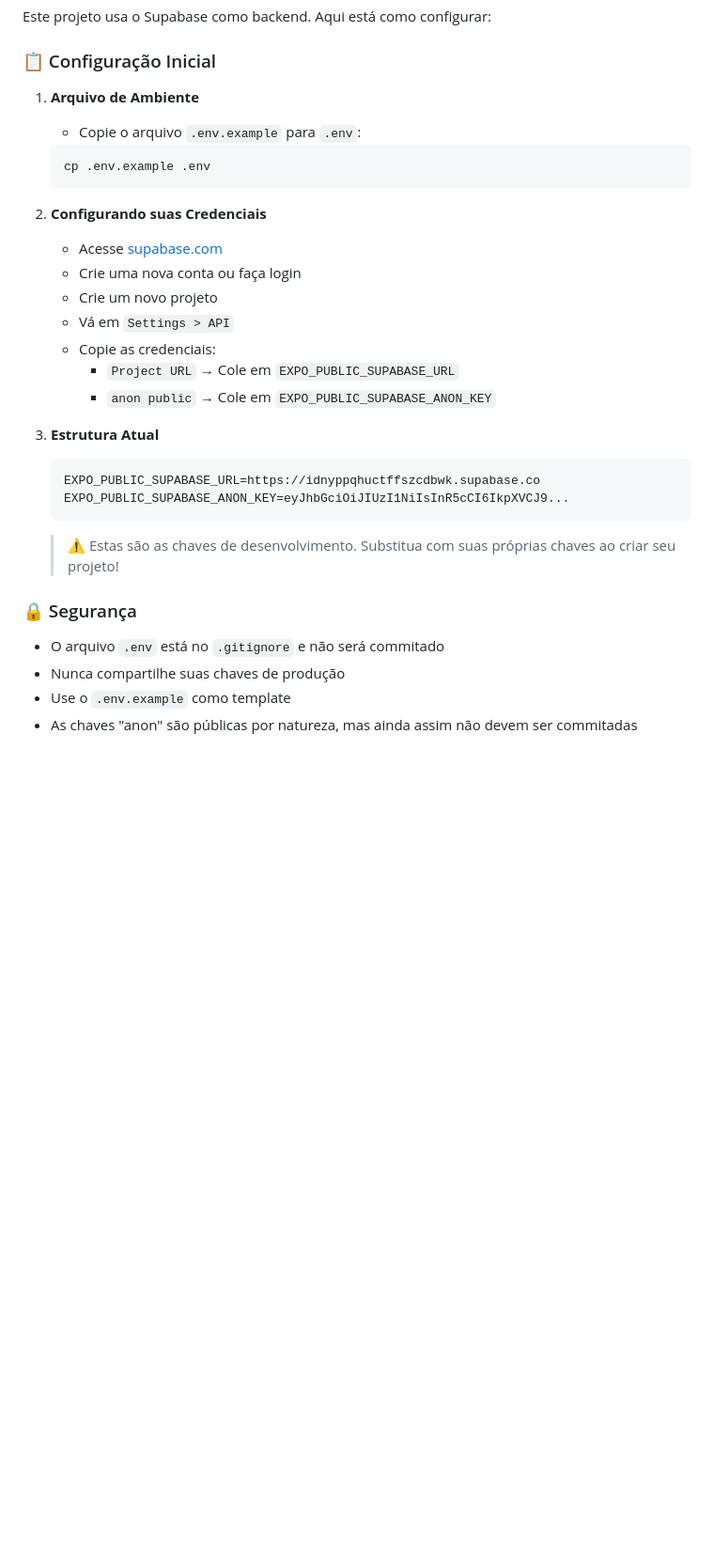
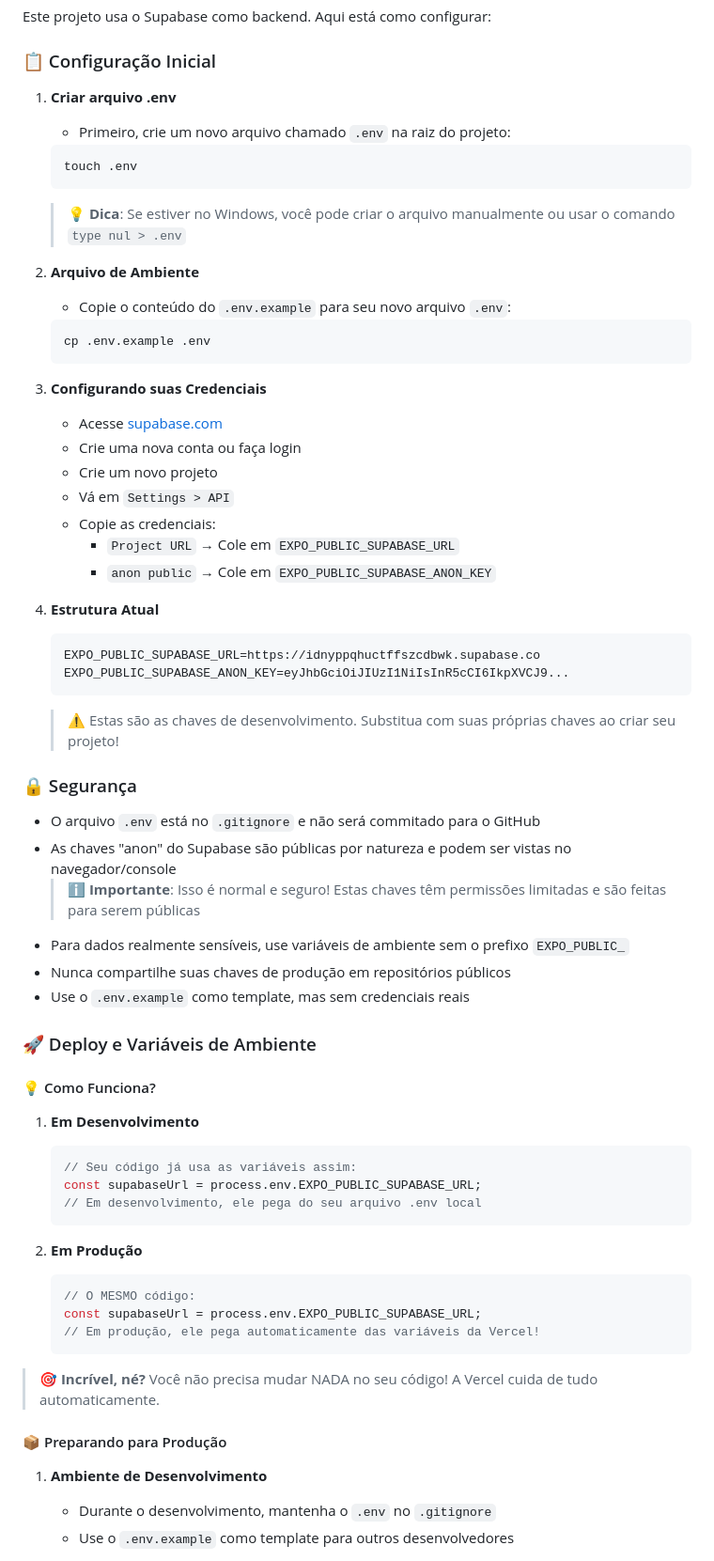
Before and after one commit to Aicrus/projeto10, a Markdown page: README.md, the part around one of its changes. Shown at 94% size. Drawn GitHub-style; blank space fills up the shorter version.

Commit message:
sua mensagem do commit

````diff
--- a/README.md
+++ b/README.md
@@ -58,13 +58,20 @@ Este projeto usa o Supabase como backend. Aqui está como configurar:
 
 ### 📋 Configuração Inicial
 
-1. **Arquivo de Ambiente**
-   - Copie o arquivo `.env.example` para `.env`:
+1. **Criar arquivo .env**
+   - Primeiro, crie um novo arquivo chamado `.env` na raiz do projeto:
+   ```bash
+   touch .env
+   ```
+   > 💡 **Dica**: Se estiver no Windows, você pode criar o arquivo manualmente ou usar o comando `type nul > .env`
+
+2. **Arquivo de Ambiente**
+   - Copie o conteúdo do `.env.example` para seu novo arquivo `.env`:
    ```bash
    cp .env.example .env
    ```
 
-2. **Configurando suas Credenciais**
+3. **Configurando suas Credenciais**
    - Acesse [supabase.com](https://supabase.com)
    - Crie uma nova conta ou faça login
    - Crie um novo projeto
@@ -73,7 +80,7 @@ Este projeto usa o Supabase como backend. Aqui está como configurar:
      - `Project URL` → Cole em `EXPO_PUBLIC_SUPABASE_URL`
      - `anon public` → Cole em `EXPO_PUBLIC_SUPABASE_ANON_KEY`
 
-3. **Estrutura Atual**
+4. **Estrutura Atual**
    ```
    EXPO_PUBLIC_SUPABASE_URL=https://idnyppqhuctffszcdbwk.supabase.co
    EXPO_PUBLIC_SUPABASE_ANON_KEY=eyJhbGciOiJIUzI1NiIsInR5cCI6IkpXVCJ9...
@@ -82,7 +89,37 @@ Este projeto usa o Supabase como backend. Aqui está como configurar:
 
 ### 🔒 Segurança
 
-- O arquivo `.env` está no `.gitignore` e não será commitado
-- Nunca compartilhe suas chaves de produção
-- Use o `.env.example` como template
-- As chaves "anon" são públicas por natureza, mas ainda assim não devem ser commitadas
+- O arquivo `.env` está no `.gitignore` e não será commitado para o GitHub
+- As chaves "anon" do Supabase são públicas por natureza e podem ser vistas no navegador/console
+  > ℹ️ **Importante**: Isso é normal e seguro! Estas chaves têm permissões limitadas e são feitas para serem públicas
+- Para dados realmente sensíveis, use variáveis de ambiente sem o prefixo `EXPO_PUBLIC_`
+- Nunca compartilhe suas chaves de produção em repositórios públicos
+- Use o `.env.example` como template, mas sem credenciais reais
+
+### 🚀 Deploy e Variáveis de Ambiente
+
+#### 💡 Como Funciona?
+
+1. **Em Desenvolvimento**
+   ```typescript
+   // Seu código já usa as variáveis assim:
+   const supabaseUrl = process.env.EXPO_PUBLIC_SUPABASE_URL;
+   // Em desenvolvimento, ele pega do seu arquivo .env local
+   ```
+
+2. **Em Produção**
+   ```typescript
+   // O MESMO código:
+   const supabaseUrl = process.env.EXPO_PUBLIC_SUPABASE_URL;
+   // Em produção, ele pega automaticamente das variáveis da Vercel!
+   ```
+
+> 🎯 **Incrível, né?** Você não precisa mudar NADA no seu código!
+> A Vercel cuida de tudo automaticamente.
+
+#### 📦 Preparando para Produção
+
+1. **Ambiente de Desenvolvimento**
+   - Durante o desenvolvimento, mantenha o `.env` no `.gitignore`
+   - Use o `.env.example` como template para outros desenvolvedores
+
````
Also changed, not shown: other parts of README.md (+53 -0 lines).
